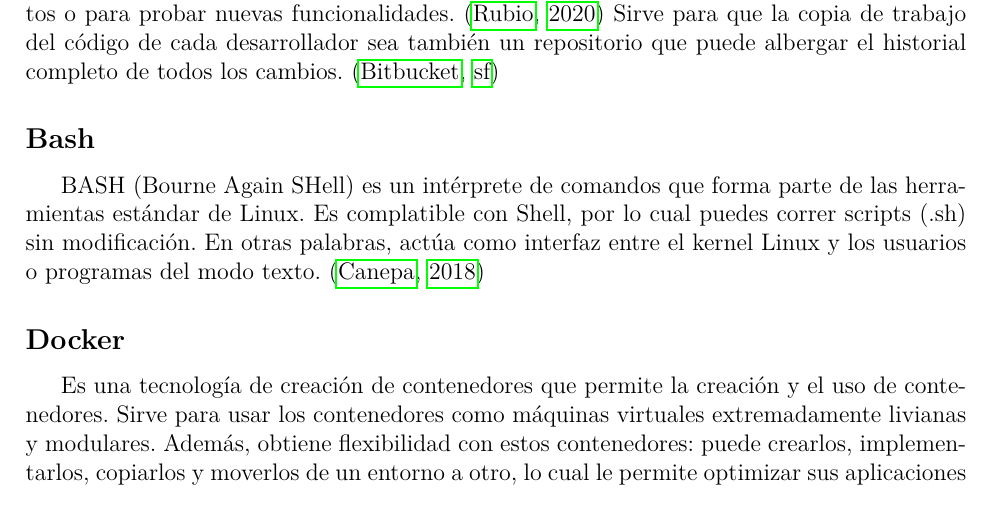
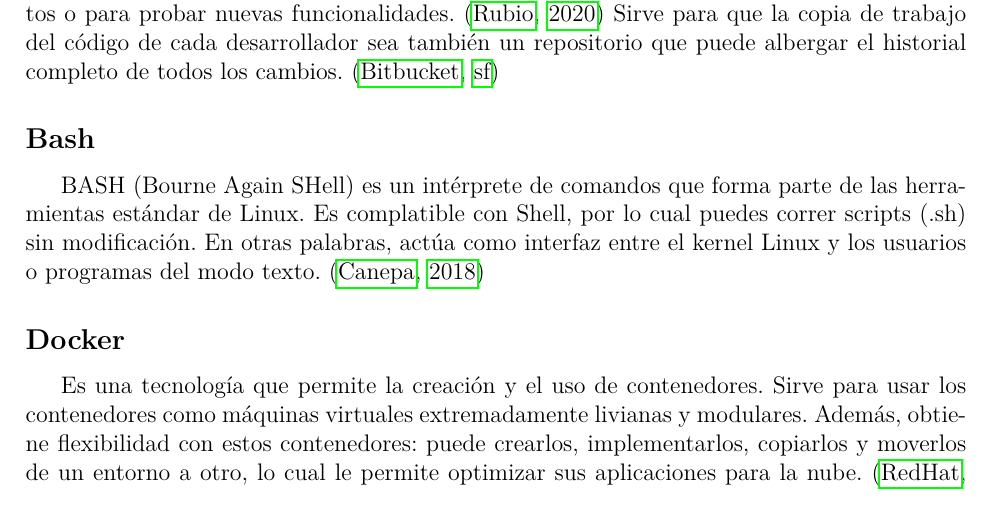
Before and after one commit to marthapaolajm/ejemplo_para_martha, a LaTeX document (reports/herramientas.tex): part of page 1 of 4, cut so that both start at the same text. Compiled offline with pdfLaTeX.

Commit message:
Update reports/herramientas.tex
Co-authored-by: MaritzaB <56838850+MaritzaB@users.noreply.github.com>

```diff
--- a/reports/herramientas.tex
+++ b/reports/herramientas.tex
@@ -47,7 +47,7 @@ otras palabras, actúa como interfaz entre el kernel Linux y los usuarios o prog
 \citep{canepa_2018}
 
 \subsection*{Docker}
-Es una tecnología de creación de contenedores que permite la creación y el uso de contenedores.
+Es una tecnología que permite la creación y el uso de contenedores.
 Sirve para usar los contenedores como máquinas virtuales extremadamente livianas y modulares.
 Además, obtiene flexibilidad con estos contenedores: puede crearlos, implementarlos, copiarlos y
 moverlos de un entorno a otro, lo cual le permite optimizar sus aplicaciones para la nube.
```
